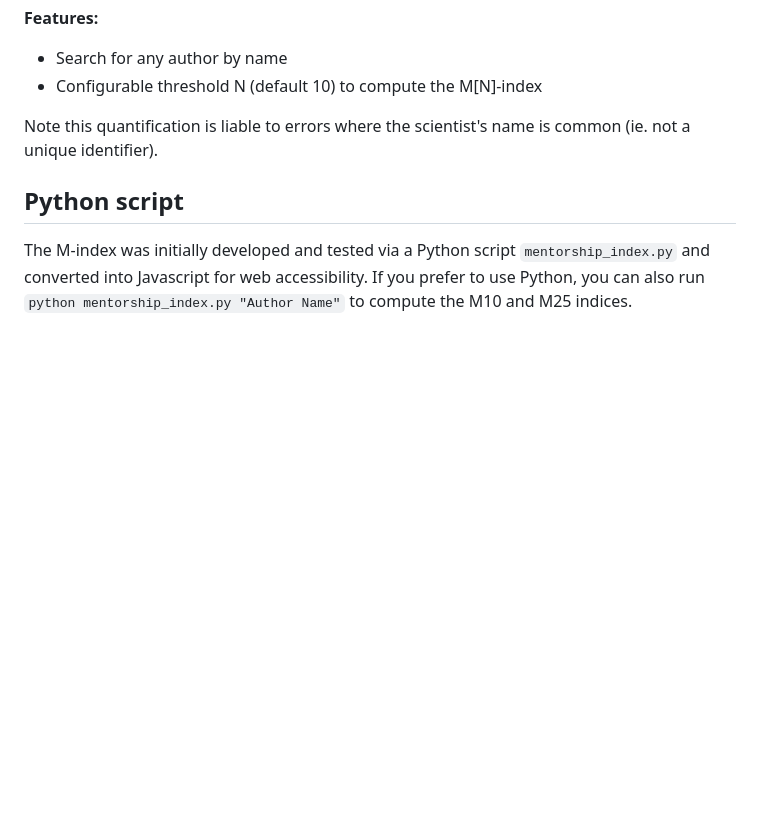
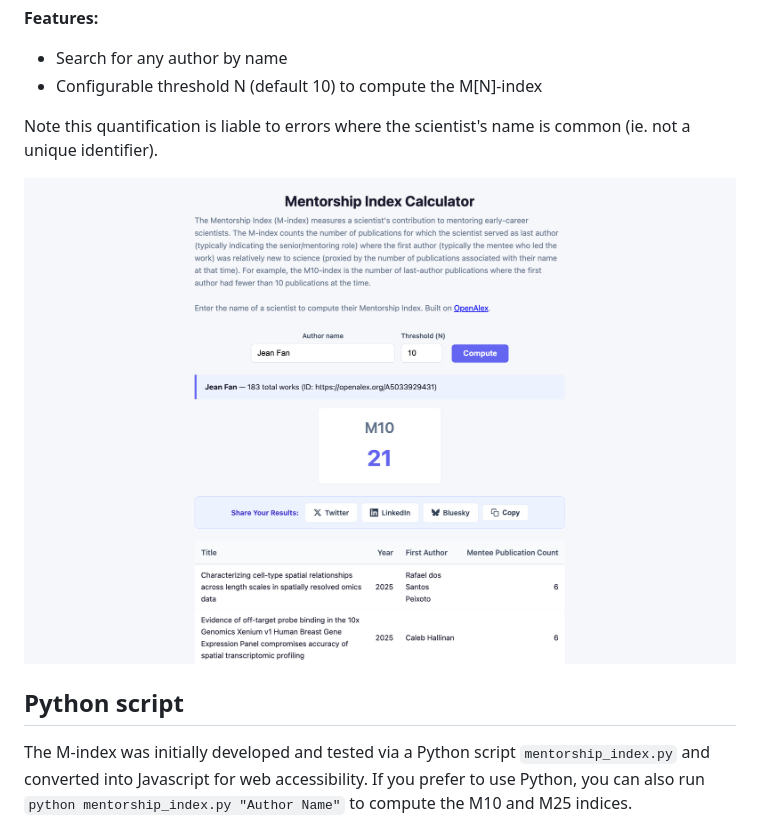
Before and after one commit to JEFworks-Lab/Mentorship-Index, a Markdown page: README.md, the part around the change. Drawn GitHub-style; pictures changed too: screenshot.png (added); blank space fills up the shorter version.

Commit message:
add picture

```diff
--- a/README.md
+++ b/README.md
@@ -12,6 +12,8 @@ The Mentorship Index (M-index) measures a scientist's contribution to mentoring
 
 Note this quantification is liable to errors where the scientist's name is common (ie. not a unique identifier).
 
+<img src="screenshot.png">
+
 ## Python script
 
 The M-index was initially developed and tested via a Python script `mentorship_index.py` and converted into Javascript for web accessibility. If you prefer to use Python, you can also run `python mentorship_index.py "Author Name"` to compute the M10 and M25 indices.
```
